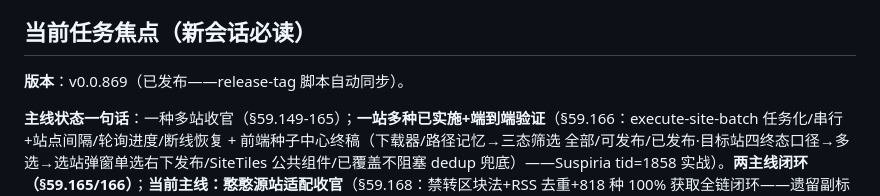
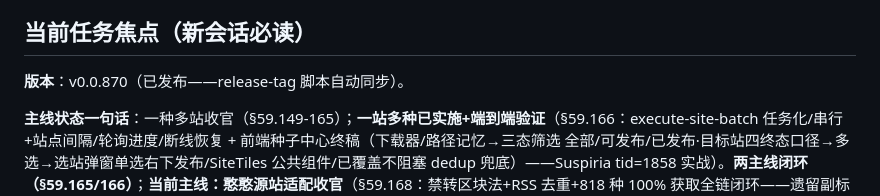
Before and after one commit to ranfish/PT-Forward, a Markdown page: AGENTS.md, the part around the change. Rendered like a GitHub page.

Commit message:
chore: AGENTS.md 版本行同步 v0.0.870（release-tag 自动）

```diff
--- a/AGENTS.md
+++ b/AGENTS.md
@@ -41,7 +41,7 @@
 
 ## 当前任务焦点（新会话必读）
 
-**版本**：v0.0.869（已发布——release-tag 脚本自动同步）。
+**版本**：v0.0.870（已发布——release-tag 脚本自动同步）。
 
 **主线状态一句话**：一种多站收官（§59.149-165）；**一站多种已实施+端到端验证**（§59.166：execute-site-batch 任务化/串行+站点间隔/轮询进度/断线恢复 + 前端种子中心终稿（下载器/路径记忆→三态筛选 全部/可发布/已发布·目标站四终态口径→多选→选站弹窗单选右下发布/SiteTiles 公共组件/已覆盖不阻塞 dedup 兜底）——Suspiria tid=1858 实战）。**两主线闭环（§59.165/166）**；**当前主线：憨憨源站适配收官**（§59.168：禁转区块法+RSS 去重+818 种 100% 获取全链闭环——遗留副标题组装待讨论 §59.168 尾节）。
 
```
